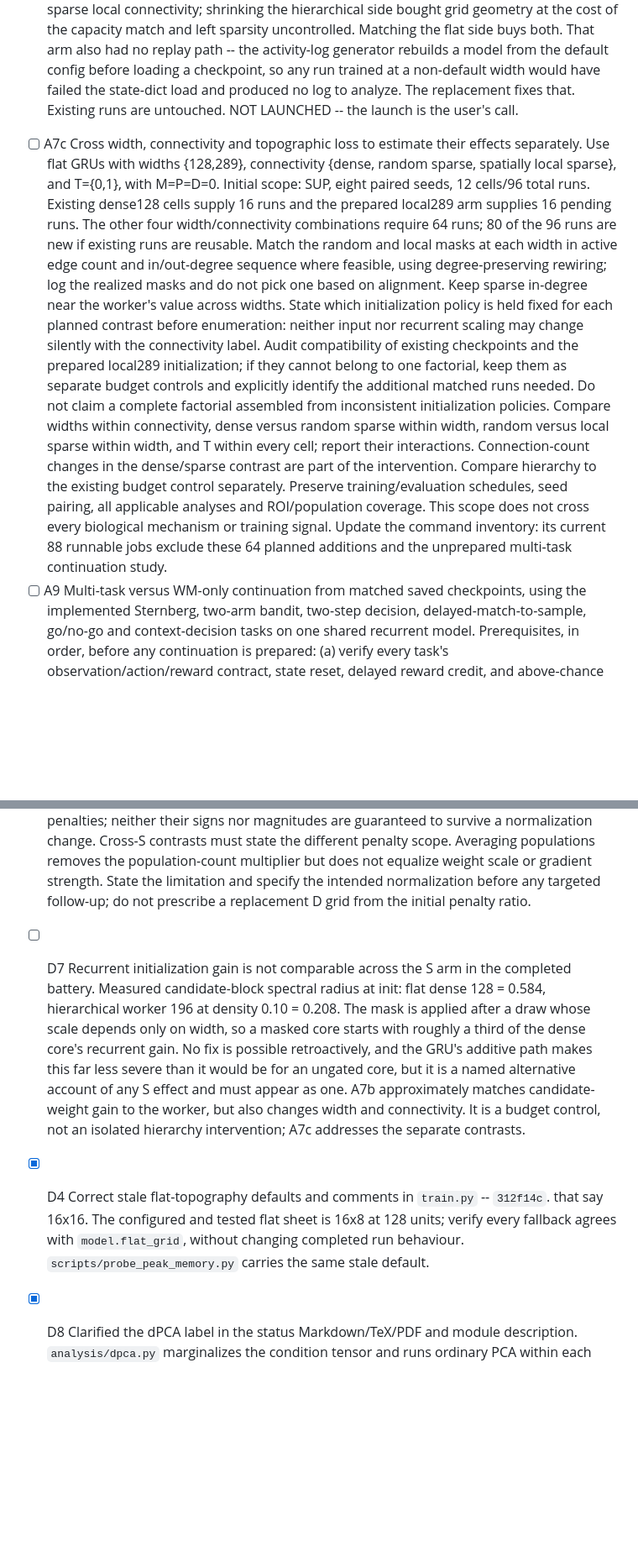
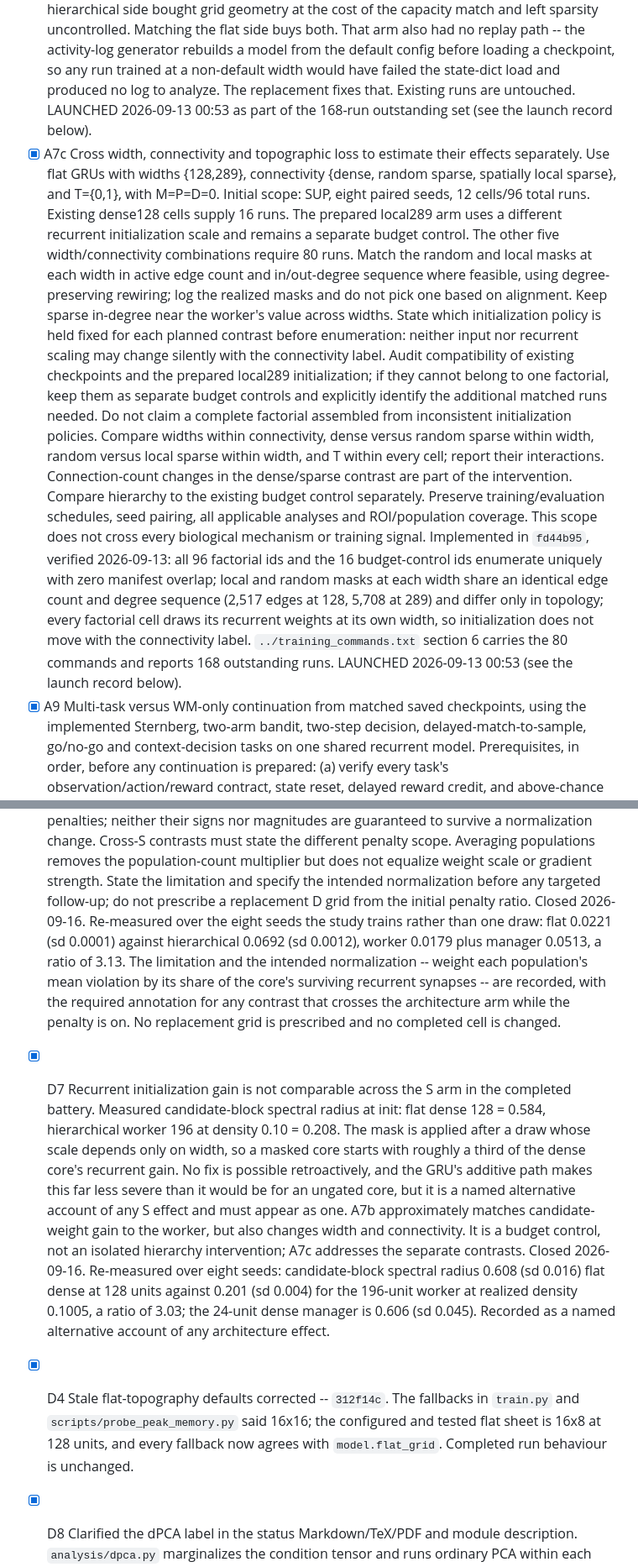
Before and after one commit to AminFathollahi/rnn_wm, a Markdown page: tasks.md, 2 parts joined by grey strips. Shown at 84% size. GitHub-like rendering; blank space fills up the shorter version.

```diff
--- a/tasks.md
+++ b/tasks.md
@@ -143,15 +144,15 @@ line; what remained of it is A9(c).
       the default config before loading a checkpoint, so any run trained at a
       non-default width would have failed the state-dict load and produced no
       log to analyze. The replacement fixes that.
-      Existing runs are untouched. NOT LAUNCHED -- the launch is the user's
-      call.
-- [ ] A7c Cross width, connectivity and topographic loss to estimate their
+      Existing runs are untouched. LAUNCHED 2026-09-13 00:53 as part of the
+      168-run outstanding set (see the launch record below).
+- [x] A7c Cross width, connectivity and topographic loss to estimate their
       effects separately. Use flat GRUs with widths {128,289}, connectivity
       {dense, random sparse, spatially local sparse}, and T={0,1}, with
       M=P=D=0. Initial scope: SUP, eight paired seeds, 12 cells/96 total runs.
-      Existing dense128 cells supply 16 runs and the prepared local289 arm
-      supplies 16 pending runs. The other four width/connectivity combinations
-      require 64 runs; 80 of the 96 runs are new if existing runs are reusable.
+      Existing dense128 cells supply 16 runs. The prepared local289 arm uses a
+      different recurrent initialization scale and remains a separate budget
+      control. The other five width/connectivity combinations require 80 runs.
       Match the random and local masks at each width in active edge count and
       in/out-degree sequence where feasible, using degree-preserving rewiring;
       log the realized masks and do not pick one based on alignment. Keep
@@ -169,10 +170,17 @@ line; what remained of it is A9(c).
       contrast are part of the intervention. Compare hierarchy to the existing
       budget control separately. Preserve training/evaluation schedules, seed
       pairing, all applicable analyses and ROI/population coverage. This scope
-      does not cross every biological mechanism or training signal. Update the
-      command inventory: its current 88 runnable jobs exclude these 64 planned
-      additions and the unprepared multi-task continuation study.
-- [ ] A9 Multi-task versus WM-only continuation from matched saved
+      does not cross every biological mechanism or training signal.
+      Implemented in `fd44b95`, verified 2026-09-13: all 96 factorial ids and
+      the 16 budget-control ids enumerate uniquely with zero manifest overlap;
+      local and random masks at each width share an identical edge count and
+      degree sequence (2,517 edges at 128, 5,708 at 289) and differ only in
+      topology; every factorial cell draws its recurrent weights at its own
+      width, so initialization does not move with the connectivity label.
+      `../training_commands.txt` section 6 carries the 80 commands and reports
+      168 outstanding runs. LAUNCHED 2026-09-13 00:53 (see the launch record
+      below).
+- [x] A9 Multi-task versus WM-only continuation from matched saved
       checkpoints, using the implemented Sternberg, two-arm bandit, two-step
       decision, delayed-match-to-sample, go/no-go and context-decision tasks
       on one shared recurrent model. Prerequisites, in order, before any
@@ -353,7 +425,15 @@ line; what remained of it is A9(c).
       not equalize weight scale or gradient strength. State the limitation
       and specify the intended normalization before any targeted follow-up;
       do not prescribe a replacement D grid from the initial penalty ratio.
-- [ ] D7 Recurrent initialization gain is not comparable across the S arm in
+      Closed 2026-09-16. Re-measured over the eight seeds the study trains
+      rather than one draw: flat 0.0221 (sd 0.0001) against hierarchical
+      0.0692 (sd 0.0012), worker 0.0179 plus manager 0.0513, a ratio of 3.13.
+      The limitation and the intended normalization -- weight each
+      population's mean violation by its share of the core's surviving
+      recurrent synapses -- are recorded, with the required annotation for
+      any contrast that crosses the architecture arm while the penalty is on.
+      No replacement grid is prescribed and no completed cell is changed.
+- [x] D7 Recurrent initialization gain is not comparable across the S arm in
       the completed battery. Measured candidate-block spectral radius at
       init: flat dense 128 = 0.584, hierarchical worker 196 at density 0.10 =
       0.208. The mask is applied after a draw whose scale depends only on
@@ -364,11 +444,16 @@ line; what remained of it is A9(c).
       must appear as one. A7b approximately matches candidate-weight gain to the worker, but
       also changes width and connectivity. It is a budget control, not an
       isolated hierarchy intervention; A7c addresses the separate contrasts.
-- [x] D4 Correct stale flat-topography defaults and comments in `train.py` -- `312f14c`.
-      that say 16x16. The configured and tested flat sheet is 16x8 at 128
-      units; verify every fallback agrees with `model.flat_grid`, without
-      changing completed run behaviour. `scripts/probe_peak_memory.py` carries
-      the same stale default.
+      Closed 2026-09-16. Re-measured over eight seeds: candidate-block
+      spectral radius 0.608 (sd 0.016) flat dense at 128 units against 0.201
+      (sd 0.004) for the 196-unit worker at realized density 0.1005, a ratio
+      of 3.03; the 24-unit dense manager is 0.606 (sd 0.045). Recorded as a
+      named alternative account of any architecture effect.
+- [x] D4 Stale flat-topography defaults corrected -- `312f14c`. The fallbacks
+      in `train.py` and `scripts/probe_peak_memory.py` said 16x16; the
+      configured and tested flat sheet is 16x8 at 128 units, and every
+      fallback now agrees with `model.flat_grid`. Completed run behaviour is
+      unchanged.
 
 - [x] D8 Clarified the dPCA label in the status Markdown/TeX/PDF and module
       description. `analysis/dpca.py` marginalizes the condition tensor and
```
Also changed, not shown: other parts of tasks.md (+75 -10 lines).
